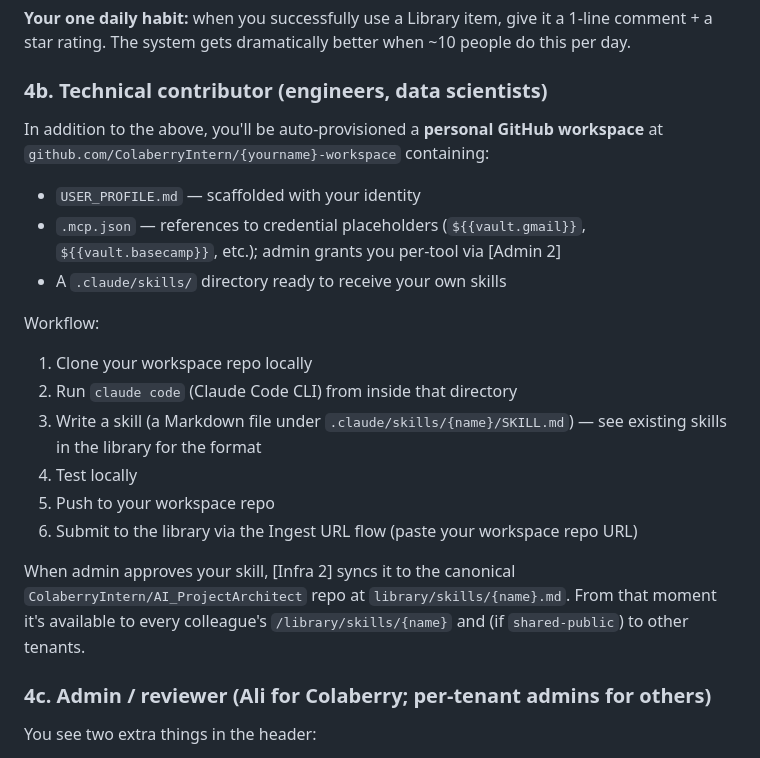
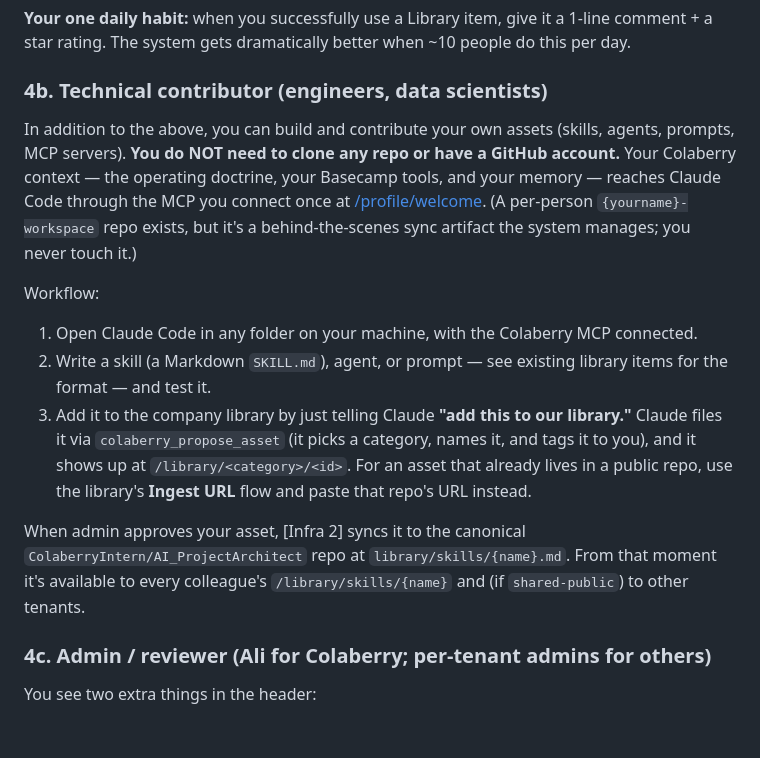
Before and after one commit to ColaberryIntern/AI_ProjectArchitect, a Markdown page: directives/ai-project-architect-onboarding.md, the part around the change. Rendered like a GitHub page; blank space fills up the shorter version.

Commit message:
onboarding runbook: contributor flow is MCP-based, not clone-the-workspace-repo
Section 4b told technical contributors to clone their {name}-workspace repo,
write a skill inside it, push, and submit via Ingest URL. Per the product
model (the workspace repo is a behind-the-scenes sync artifact operators never
touch) and the live session doctrine (assets are added via colaberry_propose_asset
over the MCP, not by pushing a repo), that flow is wrong and reintroduces the
'you need a GitHub account' confusion.

Rewrite 4b: build in any folder with the Colaberry MCP connected, then 'add
this to our library' (colaberry_propose_asset) or Ingest a public repo URL. No
workspace-repo clone, no GitHub account. Canonical-repo sync on approval is
unchanged.

Co-Authored-By: Claude Opus 4.8 (1M context) <noreply@anthropic.com>

```diff
--- a/directives/ai-project-architect-onboarding.md
+++ b/directives/ai-project-architect-onboarding.md
@@ -117,21 +117,14 @@ You'll mostly **use** the library, **rate + comment** on what helps, and occasio
 
 ### 4b. Technical contributor (engineers, data scientists)
 
-In addition to the above, you'll be auto-provisioned a **personal GitHub workspace** at `github.com/ColaberryIntern/{yourname}-workspace` containing:
-
-- `USER_PROFILE.md` — scaffolded with your identity
-- `.mcp.json` — references to credential placeholders (`${{vault.gmail}}`, `${{vault.basecamp}}`, etc.); admin grants you per-tool via [Admin 2]
-- A `.claude/skills/` directory ready to receive your own skills
+In addition to the above, you can build and contribute your own assets (skills, agents, prompts, MCP servers). **You do NOT need to clone any repo or have a GitHub account.** Your Colaberry context — the operating doctrine, your Basecamp tools, and your memory — reaches Claude Code through the MCP you connect once at [/profile/welcome](https://advisor.colaberry.ai/profile/welcome). (A per-person `{yourname}-workspace` repo exists, but it's a behind-the-scenes sync artifact the system manages; you never touch it.)
 
 Workflow:
-1. Clone your workspace repo locally
-2. Run `claude code` (Claude Code CLI) from inside that directory
-3. Write a skill (a Markdown file under `.claude/skills/{name}/SKILL.md`) — see existing skills in the library for the format
-4. Test locally
-5. Push to your workspace repo
-6. Submit to the library via the Ingest URL flow (paste your workspace repo URL)
+1. Open Claude Code in any folder on your machine, with the Colaberry MCP connected.
+2. Write a skill (a Markdown `SKILL.md`), agent, or prompt — see existing library items for the format — and test it.
+3. Add it to the company library by just telling Claude **"add this to our library."** Claude files it via `colaberry_propose_asset` (it picks a category, names it, and tags it to you), and it shows up at `/library/<category>/<id>`. For an asset that already lives in a public repo, use the library's **Ingest URL** flow and paste that repo's URL instead.
 
-When admin approves your skill, [Infra 2] syncs it to the canonical `ColaberryIntern/AI_ProjectArchitect` repo at `library/skills/{name}.md`. From that moment it's available to every colleague's `/library/skills/{name}` and (if `shared-public`) to other tenants.
+When admin approves your asset, [Infra 2] syncs it to the canonical `ColaberryIntern/AI_ProjectArchitect` repo at `library/skills/{name}.md`. From that moment it's available to every colleague's `/library/skills/{name}` and (if `shared-public`) to other tenants.
 
 ### 4c. Admin / reviewer (Ali for Colaberry; per-tenant admins for others)
 
```
